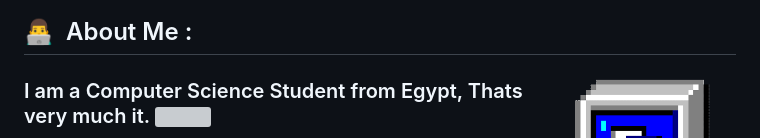
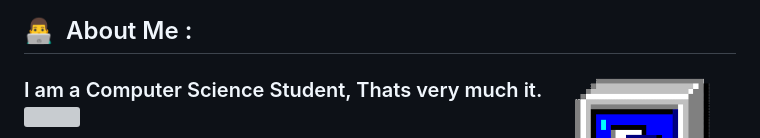
Before and after one commit to itsmoe15/itsmoe15, a Markdown page: README.md, the part around the change. Rendered like a GitHub page; grey boxes are pictures that could not be loaded.

```diff
--- a/README.md
+++ b/README.md
@@ -19,7 +19,7 @@
 
 <img align="right" alt="PC GIF" src="PC.gif" width="190" />
 
-### I am a Computer Science Student from Egypt, Thats very much it. <img src="https://usagif.com/wp-content/uploads/gif/egypt-flag-2.gif" width="30">
+### I am a Computer Science Student, Thats very much it. <img src="https://usagif.com/wp-content/uploads/gif/egypt-flag-2.gif" width="30">
 
 - 👨‍💻 I do some [CodeForces](https://codeforces.com/profile/Moe.Montaser) in my free time
    - <sub> suck at it but i do it anyway ._.  </sub>
```
